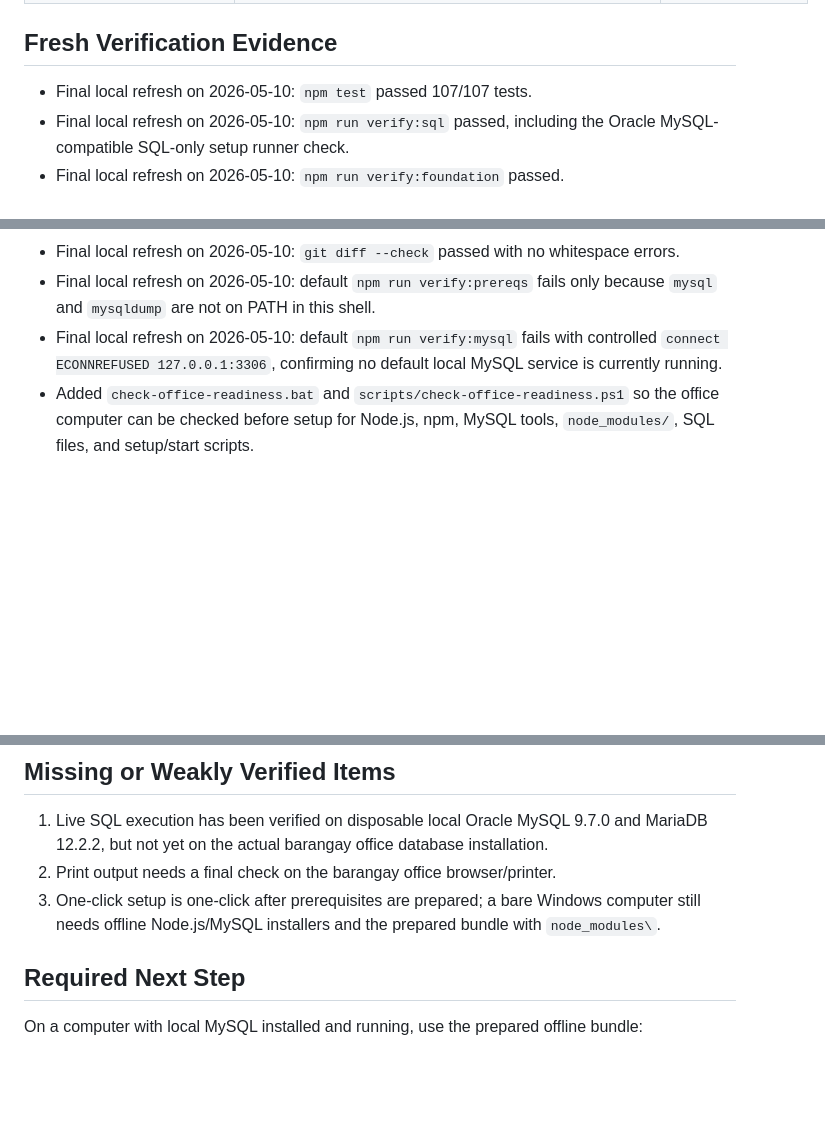
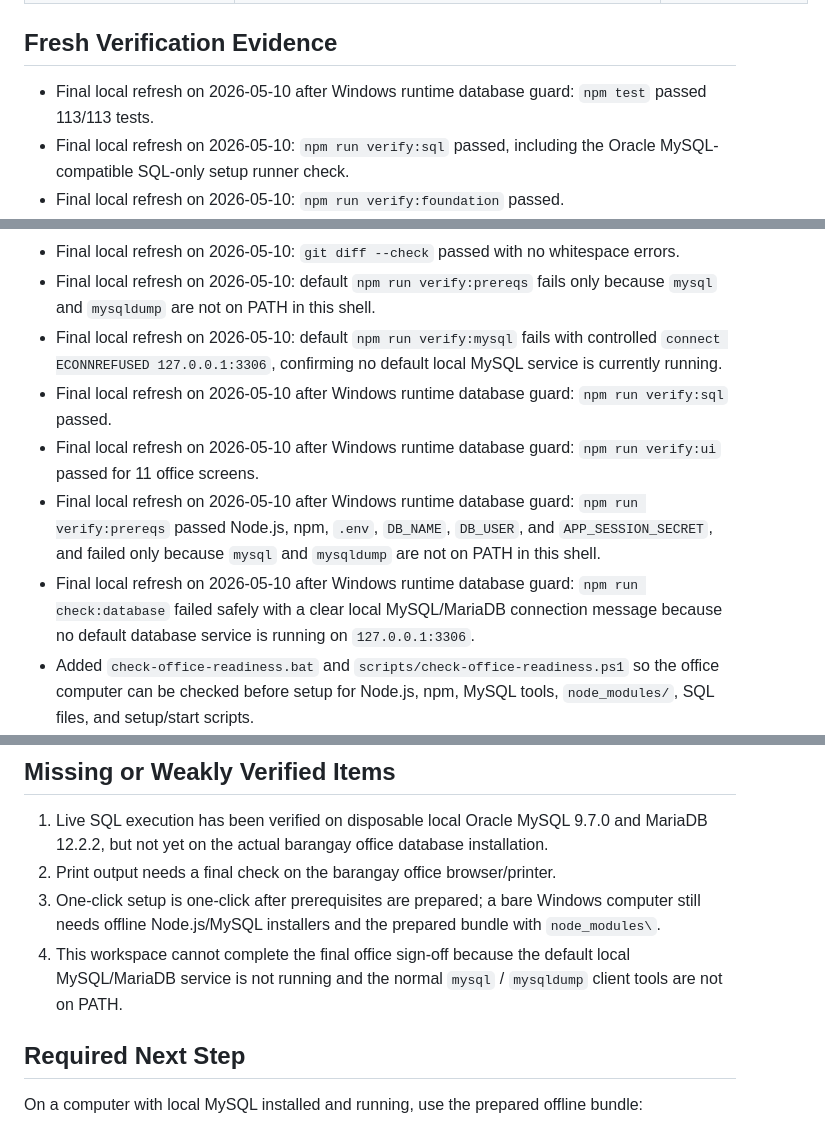
Before and after one commit to JACOB-droid12/Basketballl1, a Markdown page: docs/FIRST_USABLE_VERSION_AUDIT.md, 3 parts joined by grey strips. Rendered like a GitHub page; blank space fills up the shorter version.

Commit message:
docs: refresh windows deployment audit

```diff
--- a/docs/FIRST_USABLE_VERSION_AUDIT.md
+++ b/docs/FIRST_USABLE_VERSION_AUDIT.md
@@ -65,7 +65,7 @@ Code, SQL, documentation, offline packaging, and prototype-aligned UI shell work
 
 ## Fresh Verification Evidence
 
-- Final local refresh on 2026-05-10: `npm test` passed 107/107 tests.
+- Final local refresh on 2026-05-10 after Windows runtime database guard: `npm test` passed 113/113 tests.
 - Final local refresh on 2026-05-10: `npm run verify:sql` passed, including the Oracle MySQL-compatible SQL-only setup runner check.
 - Final local refresh on 2026-05-10: `npm run verify:foundation` passed.
 - Final local refresh on 2026-05-10: `npm run verify:ui` passed for 11 office screens.
@@ -75,6 +75,10 @@ Code, SQL, documentation, offline packaging, and prototype-aligned UI shell work
 - Final local refresh on 2026-05-10: `git diff --check` passed with no whitespace errors.
 - Final local refresh on 2026-05-10: default `npm run verify:prereqs` fails only because `mysql` and `mysqldump` are not on PATH in this shell.
 - Final local refresh on 2026-05-10: default `npm run verify:mysql` fails with controlled `connect ECONNREFUSED 127.0.0.1:3306`, confirming no default local MySQL service is currently running.
+- Final local refresh on 2026-05-10 after Windows runtime database guard: `npm run verify:sql` passed.
+- Final local refresh on 2026-05-10 after Windows runtime database guard: `npm run verify:ui` passed for 11 office screens.
+- Final local refresh on 2026-05-10 after Windows runtime database guard: `npm run verify:prereqs` passed Node.js, npm, `.env`, `DB_NAME`, `DB_USER`, and `APP_SESSION_SECRET`, and failed only because `mysql` and `mysqldump` are not on PATH in this shell.
+- Final local refresh on 2026-05-10 after Windows runtime database guard: `npm run check:database` failed safely with a clear local MySQL/MariaDB connection message because no default database service is running on `127.0.0.1:3306`.
 - Added `check-office-readiness.bat` and `scripts/check-office-readiness.ps1` so the office computer can be checked before setup for Node.js, npm, MySQL tools, `node_modules/`, SQL files, and setup/start scripts.
 - Readiness-check iteration: `npm test` passed 108/108 tests after adding the checker.
 - Readiness-check iteration: `npm run verify:sql` and `npm run verify:ui` passed after adding the checker.
@@ -138,6 +142,7 @@ Code, SQL, documentation, offline packaging, and prototype-aligned UI shell work
 1. Live SQL execution has been verified on disposable local Oracle MySQL 9.7.0 and MariaDB 12.2.2, but not yet on the actual barangay office database installation.
 2. Print output needs a final check on the barangay office browser/printer.
 3. One-click setup is one-click after prerequisites are prepared; a bare Windows computer still needs offline Node.js/MySQL installers and the prepared bundle with `node_modules\`.
+4. This workspace cannot complete the final office sign-off because the default local MySQL/MariaDB service is not running and the normal `mysql` / `mysqldump` client tools are not on PATH.
 
 ## Required Next Step
 
```
Also changed, not shown: docs/CODEX_HANDOFF.md (+5 -0 lines).
